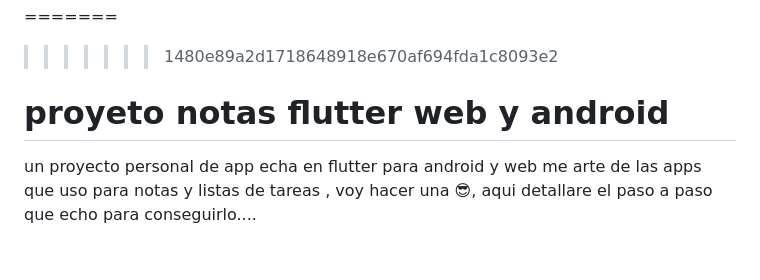
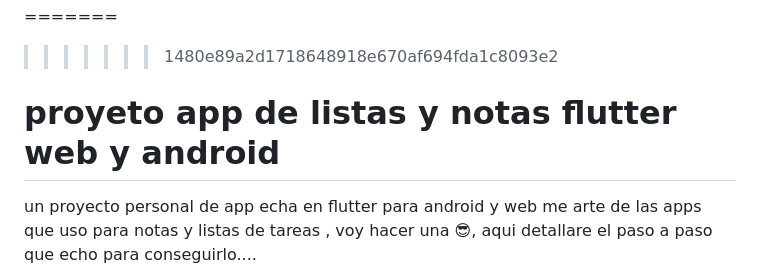
Before and after one commit to Charlie-le4sp/proyectNotes, a Markdown page: README.md, the part around the change. Rendered like a GitHub page; blank space fills up the shorter version.

```diff
--- a/README.md
+++ b/README.md
@@ -5,7 +5,7 @@
 
 =======
 >>>>>>> 1480e89a2d1718648918e670af694fda1c8093e2
-# proyeto notas flutter web y android
+# proyeto app de listas y notas flutter web y android
 
 un proyecto personal de app echa en flutter para android y web me arte de las apps que uso para notas y listas de tareas , voy hacer una 😎, aqui detallare el paso a paso que echo para conseguirlo....
 
```
